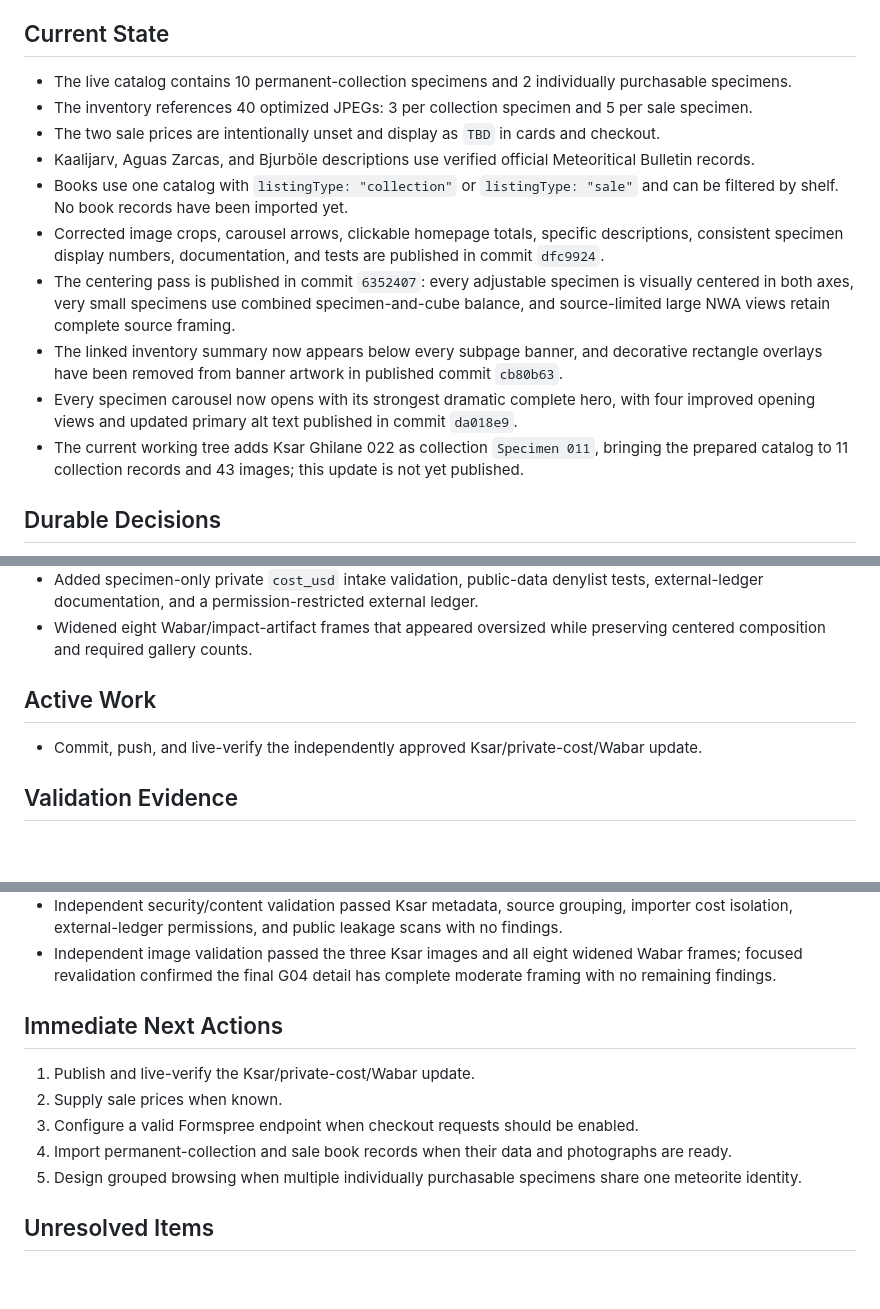
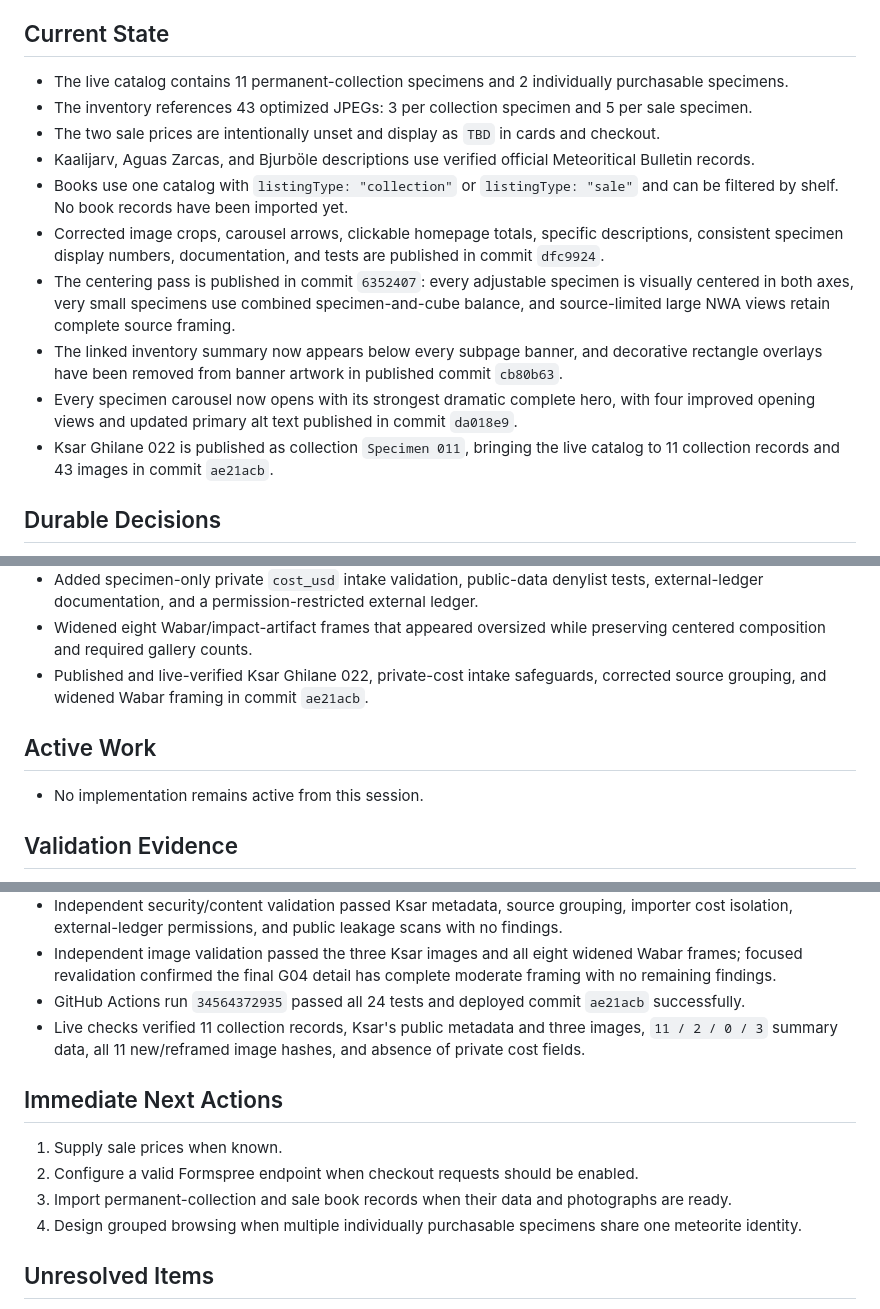
Before and after one commit to rayborg/meteorite-collection-shop-spacerocks, a Markdown page: SESSION.md, 3 parts joined by grey strips. Drawn GitHub-style; blank space fills up the shorter version.

Commit message:
Update Ksar inventory session memory

```diff
--- a/SESSION.md
+++ b/SESSION.md
@@ -15,8 +15,8 @@ Maintain and publish the Spacerocks Cabinet as a dark archival catalog for a per
 
 ## Current State
 
-- The live catalog contains 10 permanent-collection specimens and 2 individually purchasable specimens.
-- The inventory references 40 optimized JPEGs: 3 per collection specimen and 5 per sale specimen.
+- The live catalog contains 11 permanent-collection specimens and 2 individually purchasable specimens.
+- The inventory references 43 optimized JPEGs: 3 per collection specimen and 5 per sale specimen.
 - The two sale prices are intentionally unset and display as `TBD` in cards and checkout.
 - Kaalijarv, Aguas Zarcas, and Bjurböle descriptions use verified official Meteoritical Bulletin records.
 - Books use one catalog with `listingType: "collection"` or `listingType: "sale"` and can be filtered by shelf. No book records have been imported yet.
@@ -24,7 +24,7 @@ Maintain and publish the Spacerocks Cabinet as a dark archival catalog for a per
 - The centering pass is published in commit `6352407`: every adjustable specimen is visually centered in both axes, very small specimens use combined specimen-and-cube balance, and source-limited large NWA views retain complete source framing.
 - The linked inventory summary now appears below every subpage banner, and decorative rectangle overlays have been removed from banner artwork in published commit `cb80b63`.
 - Every specimen carousel now opens with its strongest dramatic complete hero, with four improved opening views and updated primary alt text published in commit `da018e9`.
-- The current working tree adds Ksar Ghilane 022 as collection `Specimen 011`, bringing the prepared catalog to 11 collection records and 43 images; this update is not yet published.
+- Ksar Ghilane 022 is published as collection `Specimen 011`, bringing the live catalog to 11 collection records and 43 images in commit `ae21acb`.
 
 ## Durable Decisions
 
@@ -63,10 +63,11 @@ Maintain and publish the Spacerocks Cabinet as a dark archival catalog for a per
 - Added three centered, optimized Ksar Ghilane 022 images and verified official MetBull record 82150: ungrouped achondrite, Tatawin, Tunisia, find 2023.
 - Added specimen-only private `cost_usd` intake validation, public-data denylist tests, external-ledger documentation, and a permission-restricted external ledger.
 - Widened eight Wabar/impact-artifact frames that appeared oversized while preserving centered composition and required gallery counts.
+- Published and live-verified Ksar Ghilane 022, private-cost intake safeguards, corrected source grouping, and widened Wabar framing in commit `ae21acb`.
 
 ## Active Work
 
-- Commit, push, and live-verify the independently approved Ksar/private-cost/Wabar update.
+- No implementation remains active from this session.
 
 ## Validation Evidence
 
@@ -93,14 +94,15 @@ Maintain and publish the Spacerocks Cabinet as a dark archival catalog for a per
 - The current update passes importer dry-run at 13 total records and 43 images; all 11 new/reframed files decode at 1600 x 1200, and no acquisition-cost value appears in tracked/public data.
 - Independent security/content validation passed Ksar metadata, source grouping, importer cost isolation, external-ledger permissions, and public leakage scans with no findings.
 - Independent image validation passed the three Ksar images and all eight widened Wabar frames; focused revalidation confirmed the final G04 detail has complete moderate framing with no remaining findings.
+- GitHub Actions run `34564372935` passed all 24 tests and deployed commit `ae21acb` successfully.
+- Live checks verified 11 collection records, Ksar's public metadata and three images, `11 / 2 / 0 / 3` summary data, all 11 new/reframed image hashes, and absence of private cost fields.
 
 ## Immediate Next Actions
 
-1. Publish and live-verify the Ksar/private-cost/Wabar update.
-2. Supply sale prices when known.
-3. Configure a valid Formspree endpoint when checkout requests should be enabled.
-4. Import permanent-collection and sale book records when their data and photographs are ready.
-5. Design grouped browsing when multiple individually purchasable specimens share one meteorite identity.
+1. Supply sale prices when known.
+2. Configure a valid Formspree endpoint when checkout requests should be enabled.
+3. Import permanent-collection and sale book records when their data and photographs are ready.
+4. Design grouped browsing when multiple individually purchasable specimens share one meteorite identity.
 
 ## Unresolved Items
 
```
Also changed, not shown: other parts of SESSION.md (+1 -0 lines).
